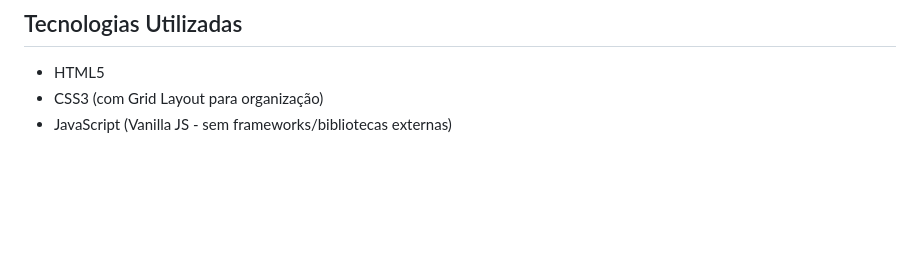
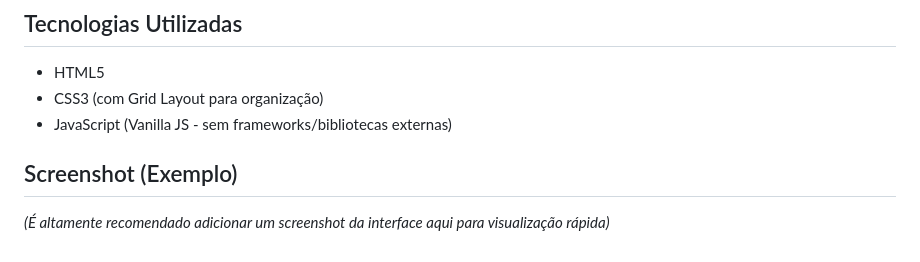
Before and after one commit to Efraimkassule/Martingale_EK, a Markdown page: README.md, the part around the change printed below. Rendered like a GitHub page; blank space fills up the shorter version.

```diff
--- a/README.md
+++ b/README.md
@@ -43,3 +43,7 @@ A ferramenta permite que o usuário defina um valor de aposta inicial. A cada pe
 *   HTML5
 *   CSS3 (com Grid Layout para organização)
 *   JavaScript (Vanilla JS - sem frameworks/bibliotecas externas)
+
+## Screenshot (Exemplo)
+
+*(É altamente recomendado adicionar um screenshot da interface aqui para visualização rápida)*
```
Also changed, not shown: other parts of README.md (+9 -9 lines).
